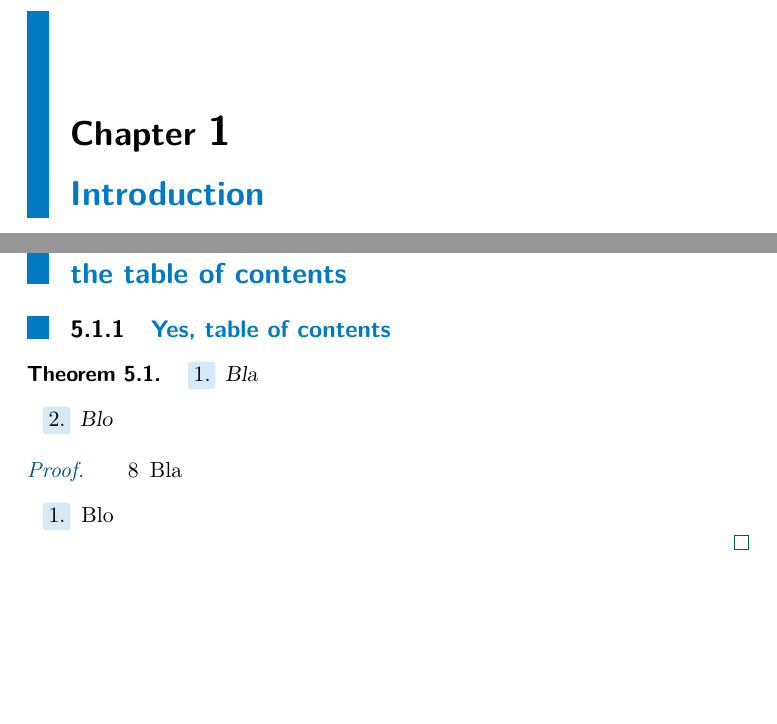
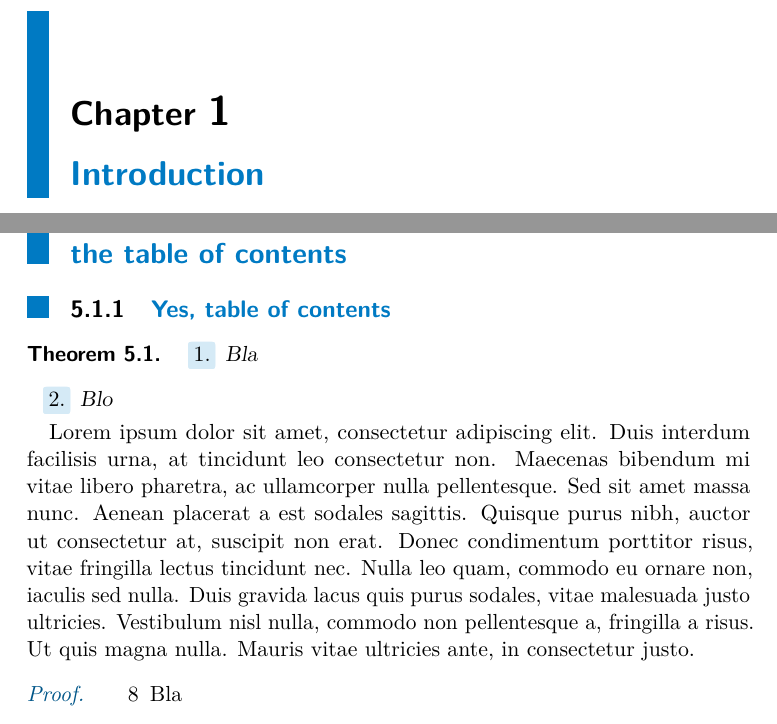
Before and after one commit to tohecz/ctuthesis, a LaTeX thesis (ctutest.tex, which reads ctuth-pkg.tex): two parts of pages 7 and 37 of 48, joined at a grey line, cut so that both start at the same text, the shorter picture padded with empty space. Compiled offline with pdfLaTeX.

```diff
--- a/ctutest.tex
+++ b/ctutest.tex
@@ -163,6 +163,8 @@
 
 \begin{theorem}\begin{enumerate} \item Bla \item Blo \end{enumerate} \end{theorem}
 
+Lorem ipsum dolor sit amet, consectetur adipiscing elit. Duis interdum facilisis urna, at tincidunt leo consectetur non. Maecenas bibendum mi vitae libero pharetra, ac ullamcorper nulla pellentesque. Sed sit amet massa nunc. Aenean placerat a est sodales sagittis. Quisque purus nibh, auctor ut consectetur at, suscipit non erat. Donec condimentum porttitor risus, vitae fringilla lectus tincidunt nec. Nulla leo quam, commodo eu ornare non, iaculis sed nulla. Duis gravida lacus quis purus sodales, vitae malesuada justo ultricies. Vestibulum nisl nulla, commodo non pellentesque a, fringilla a risus. Ut quis magna nulla. Mauris vitae ultricies ante, in consectetur justo.
+
 \medskip
 
 \begin{proof}\begin{enumerate} \item[8] Bla \item Blo \end{enumerate} \end{proof}
--- a/ctuth-pkg.tex
+++ b/ctuth-pkg.tex
@@ -364,8 +364,8 @@
 % Tweak into titlesec to make part number contain \numberline. They did not include it for some reason.
 \def\ttl@tocpart{\def\ttl@a{\protect\numberline{\thepart}}}
 % Chapter title setting
-\titleformat \chapter [ctuch] {\huge} {{\LARGE\chaptertitlename\ }\thechapter} {-0\dp\strutbox} {\LARGE} [50pt]
-\titlespacing* \chapter {0pt} {10pt} {15pt}
+\titleformat \chapter [ctuch] {\huge} {{\LARGE\chaptertitlename\ }\thechapter} {-0\dp\strutbox} {\LARGE} [40pt]
+\titlespacing* \chapter {0pt} {40pt} {15pt}
 % Section title setting
 \titleformat \section [ctus] {\Large} {\thesection\quad} {-0.9\dp\strutbox} {} [2pt]
 \titleformat \subsection [ctuss] {\large} {\thesubsection\quad} {-0.9\dp\strutbox} {} [1pt]
```
Also changed, not shown: ctutest.pdf.
